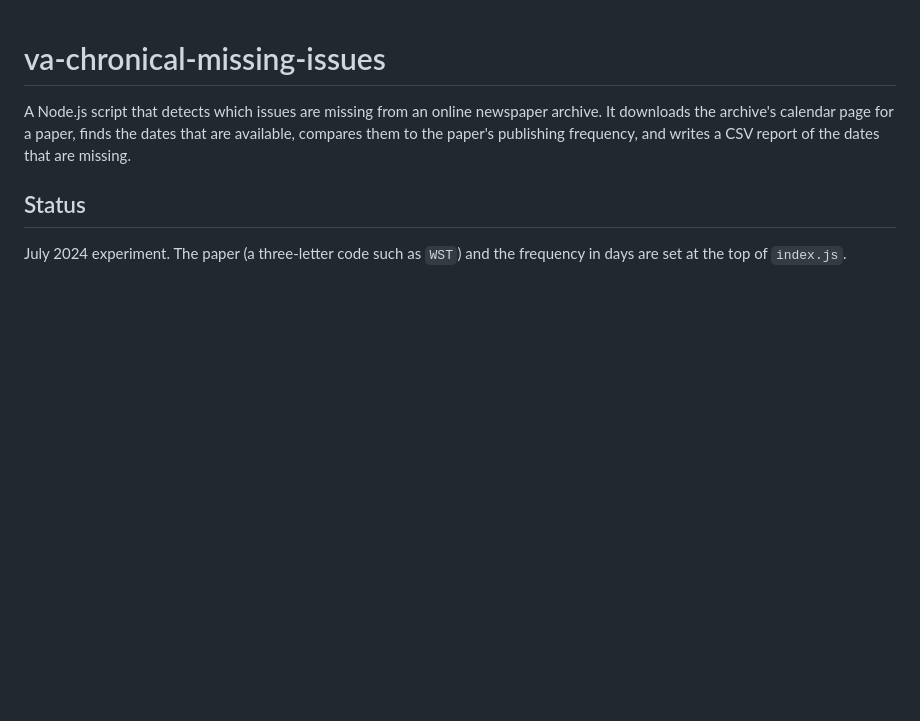
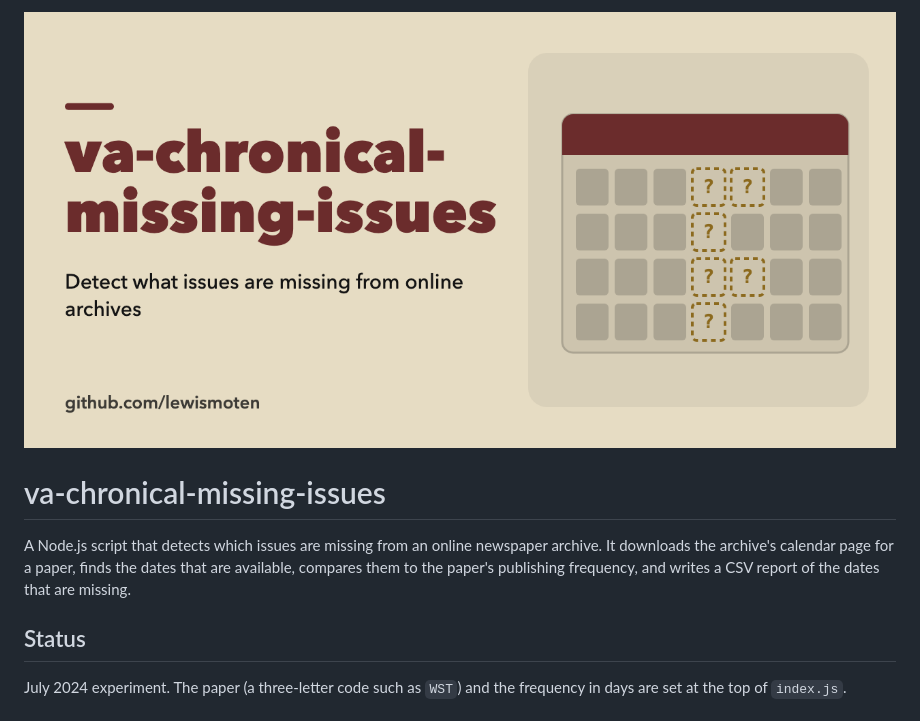
Before and after one commit to lewismoten/va-chronical-missing-issues, a Markdown page: README.md, the part around the change. Rendered like a GitHub page; pictures changed too: docs/images/social-preview.png (added); blank space fills up the shorter version.

Commit message:
README: social preview
Co-Authored-By: Claude Sonnet 5.5 <noreply@anthropic.com>

```diff
--- a/README.md
+++ b/README.md
@@ -1,3 +1,5 @@
+![va-chronical-missing-issues: newspaper archive with missing dates](docs/images/social-preview.png)
+
 # va-chronical-missing-issues
 
 A Node.js script that detects which issues are missing from an online newspaper archive. It downloads the archive's calendar page for a paper, finds the dates that are available, compares them to the paper's publishing frequency, and writes a CSV report of the dates that are missing.
```
